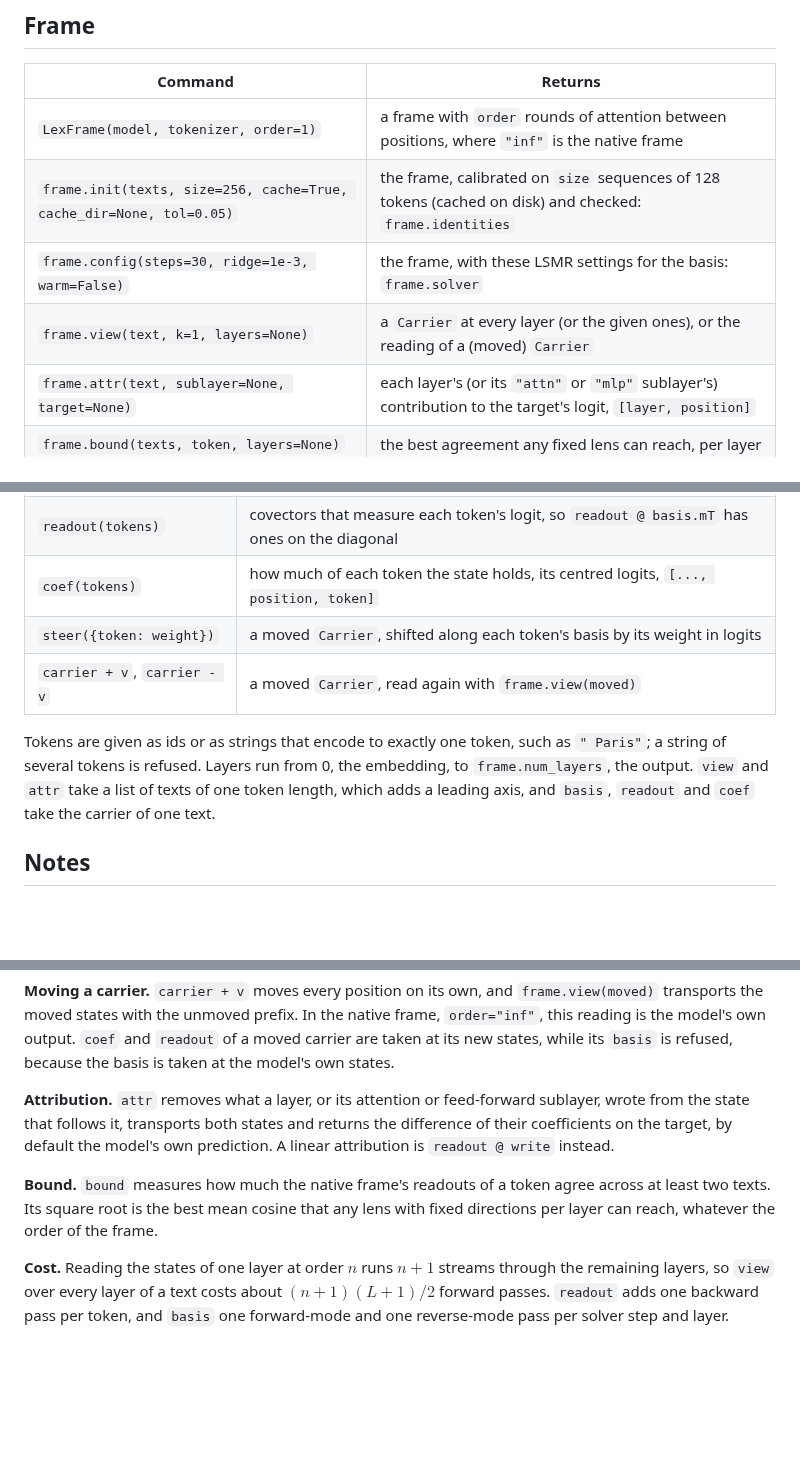
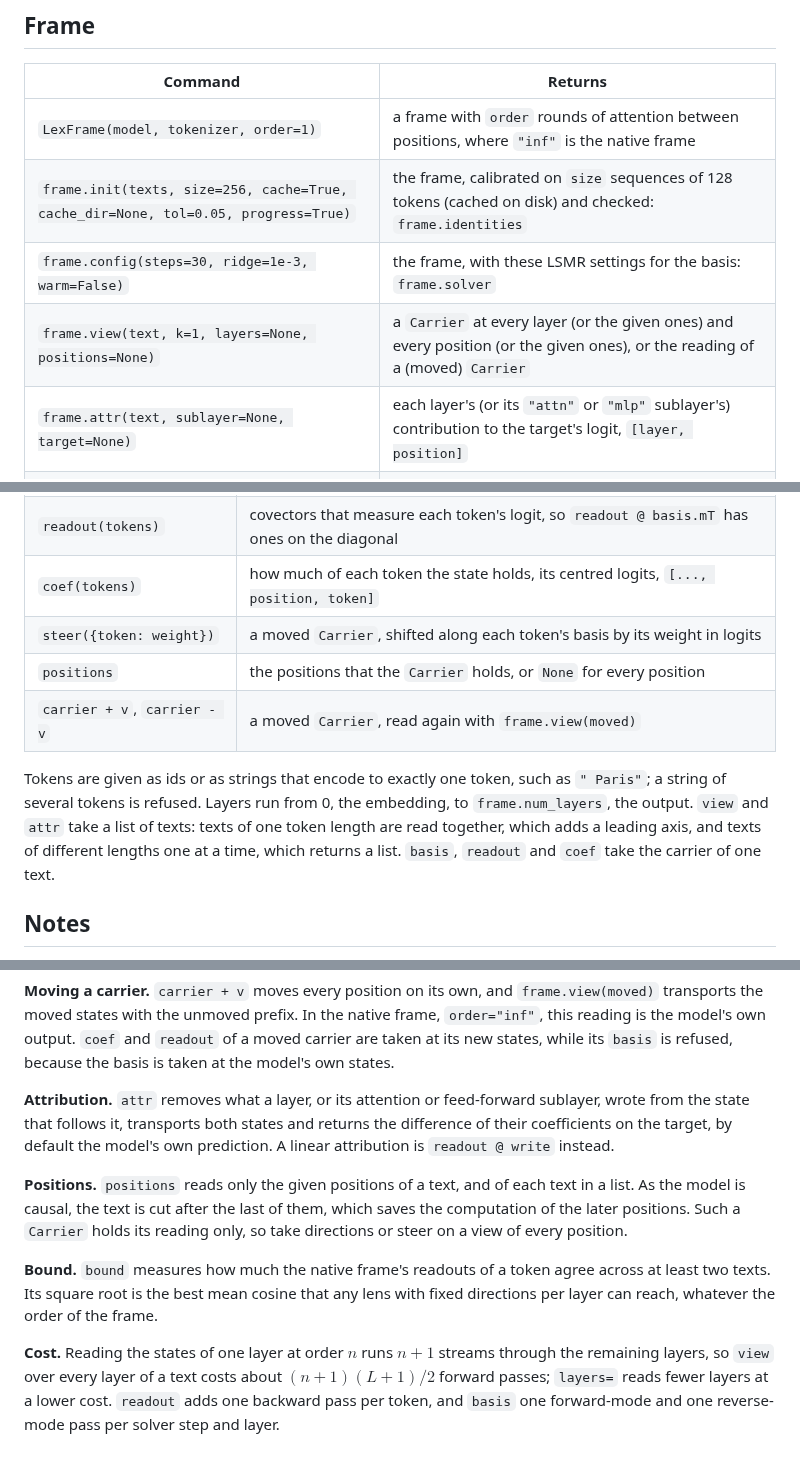
Before and after one commit to jianguda/lexframe, a Markdown page: docs/USAGE.md, 3 parts joined by grey strips. Rendered like a GitHub page; blank space fills up the shorter version.

```diff
--- a/docs/USAGE.md
+++ b/docs/USAGE.md
@@ -17,9 +17,9 @@ frame.view(moved).tokens
 | Command | Returns |
 |---|---|
 | `LexFrame(model, tokenizer, order=1)` | a frame with `order` rounds of attention between positions, where `"inf"` is the native frame |
-| `frame.init(texts, size=256, cache=True, cache_dir=None, tol=0.05)` | the frame, calibrated on `size` sequences of 128 tokens (cached on disk) and checked: `frame.identities` |
+| `frame.init(texts, size=256, cache=True, cache_dir=None, tol=0.05, progress=True)` | the frame, calibrated on `size` sequences of 128 tokens (cached on disk) and checked: `frame.identities` |
 | `frame.config(steps=30, ridge=1e-3, warm=False)` | the frame, with these LSMR settings for the basis: `frame.solver` |
-| `frame.view(text, k=1, layers=None)` | a `Carrier` at every layer (or the given ones), or the reading of a (moved) `Carrier` |
+| `frame.view(text, k=1, layers=None, positions=None)` | a `Carrier` at every layer (or the given ones) and every position (or the given ones), or the reading of a (moved) `Carrier` |
 | `frame.attr(text, sublayer=None, target=None)` | each layer's (or its `"attn"` or `"mlp"` sublayer's) contribution to the target's logit, `[layer, position]` |
 | `frame.bound(texts, token, layers=None)` | the best agreement any fixed lens can reach, per layer |
 | `frame.token_id(token)` | the id of a token given as an id or as a string of exactly one token |
@@ -36,9 +36,10 @@ frame.view(moved).tokens
 | `readout(tokens)` | covectors that measure each token's logit, so `readout @ basis.mT` has ones on the diagonal |
 | `coef(tokens)` | how much of each token the state holds, its centred logits, `[..., position, token]` |
 | `steer({token: weight})` | a moved `Carrier`, shifted along each token's basis by its weight in logits |
+| `positions` | the positions that the `Carrier` holds, or `None` for every position |
 | `carrier + v`, `carrier - v` | a moved `Carrier`, read again with `frame.view(moved)` |
 
-Tokens are given as ids or as strings that encode to exactly one token, such as `" Paris"`; a string of several tokens is refused. Layers run from 0, the embedding, to `frame.num_layers`, the output. `view` and `attr` take a list of texts of one token length, which adds a leading axis, and `basis`, `readout` and `coef` take the carrier of one text.
+Tokens are given as ids or as strings that encode to exactly one token, such as `" Paris"`; a string of several tokens is refused. Layers run from 0, the embedding, to `frame.num_layers`, the output. `view` and `attr` take a list of texts: texts of one token length are read together, which adds a leading axis, and texts of different lengths one at a time, which returns a list. `basis`, `readout` and `coef` take the carrier of one text.
 
 ## Notes
 
@@ -50,6 +51,8 @@ Tokens are given as ids or as strings that encode to exactly one token, such as
 
 **Attribution.** `attr` removes what a layer, or its attention or feed-forward sublayer, wrote from the state that follows it, transports both states and returns the difference of their coefficients on the target, by default the model's own prediction. A linear attribution is `readout @ write` instead.
 
+**Positions.** `positions` reads only the given positions of a text, and of each text in a list. As the model is causal, the text is cut after the last of them, which saves the computation of the later positions. Such a `Carrier` holds its reading only, so take directions or steer on a view of every position.
+
 **Bound.** `bound` measures how much the native frame's readouts of a token agree across at least two texts. Its square root is the best mean cosine that any lens with fixed directions per layer can reach, whatever the order of the frame.
 
-**Cost.** Reading the states of one layer at order $n$ runs $n + 1$ streams through the remaining layers, so `view` over every layer of a text costs about $(n + 1)(L + 1)/2$ forward passes. `readout` adds one backward pass per token, and `basis` one forward-mode and one reverse-mode pass per solver step and layer.
+**Cost.** Reading the states of one layer at order $n$ runs $n + 1$ streams through the remaining layers, so `view` over every layer of a text costs about $(n + 1)(L + 1)/2$ forward passes; `layers=` reads fewer layers at a lower cost. `readout` adds one backward pass per token, and `basis` one forward-mode and one reverse-mode pass per solver step and layer.
```
Also changed, not shown: README.md (+8 -4 lines), docs/MECHANISM.md (+3 -3 lines), assets/lenses-minicpm.png (added), assets/lenses-qwen.png (added), 14 other files.
